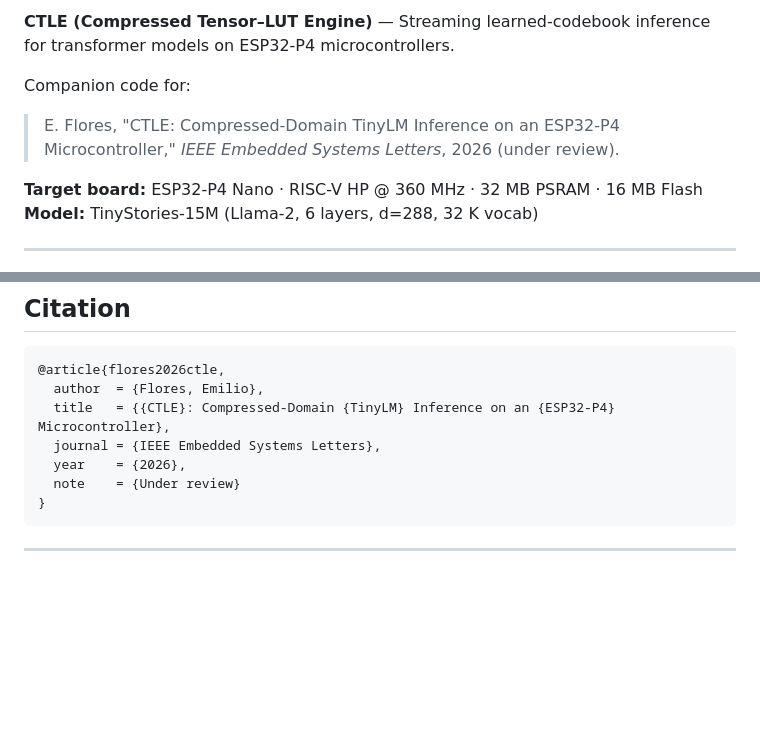
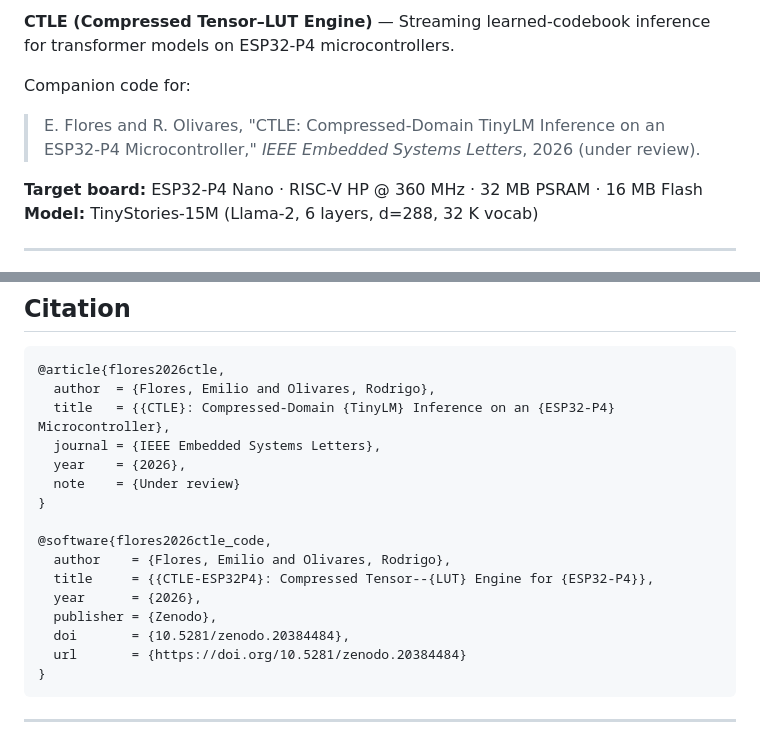
Before and after one commit to efloresaraya/ctle-esp32p4, a Markdown page: README.md, 2 parts joined by grey strips. Rendered like a GitHub page; blank space fills up the shorter version.

Commit message:
Add Zenodo DOI badge and citation block
DOI: 10.5281/zenodo.20384484

Co-Authored-By: Claude Sonnet 4.6 <noreply@anthropic.com>

````diff
--- a/README.md
+++ b/README.md
@@ -3,7 +5,7 @@
 **CTLE (Compressed Tensor–LUT Engine)** — Streaming learned-codebook inference for transformer models on ESP32-P4 microcontrollers.
 
 Companion code for:
-> E. Flores, "CTLE: Compressed-Domain TinyLM Inference on an ESP32-P4 Microcontroller," *IEEE Embedded Systems Letters*, 2026 (under review).
+> E. Flores and R. Olivares, "CTLE: Compressed-Domain TinyLM Inference on an ESP32-P4 Microcontroller," *IEEE Embedded Systems Letters*, 2026 (under review).
 
 **Target board:** ESP32-P4 Nano · RISC-V HP @ 360 MHz · 32 MB PSRAM · 16 MB Flash
 **Model:** TinyStories-15M (Llama-2, 6 layers, d=288, 32 K vocab)
@@ -216,11 +218,20 @@ CTLE-5b packing: 8 indices per 5-byte group. Index `i` occupies bits `[5i : 5i+5
 
 ```bibtex
 @article{flores2026ctle,
-  author  = {Flores, Emilio},
+  author  = {Flores, Emilio and Olivares, Rodrigo},
   title   = {{CTLE}: Compressed-Domain {TinyLM} Inference on an {ESP32-P4} Microcontroller},
   journal = {IEEE Embedded Systems Letters},
   year    = {2026},
   note    = {Under review}
+}
+
+@software{flores2026ctle_code,
+  author    = {Flores, Emilio and Olivares, Rodrigo},
+  title     = {{CTLE-ESP32P4}: Compressed Tensor--{LUT} Engine for {ESP32-P4}},
+  year      = {2026},
+  publisher = {Zenodo},
+  doi       = {10.5281/zenodo.20384484},
+  url       = {https://doi.org/10.5281/zenodo.20384484}
 }
 ```
 
````
Also changed, not shown: other parts of README.md (+2 -0 lines).
